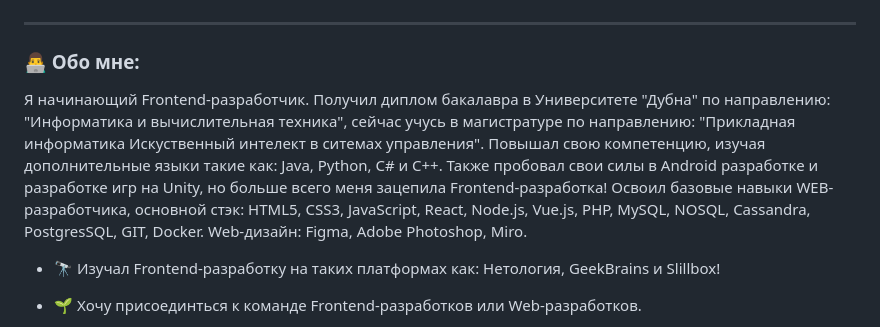
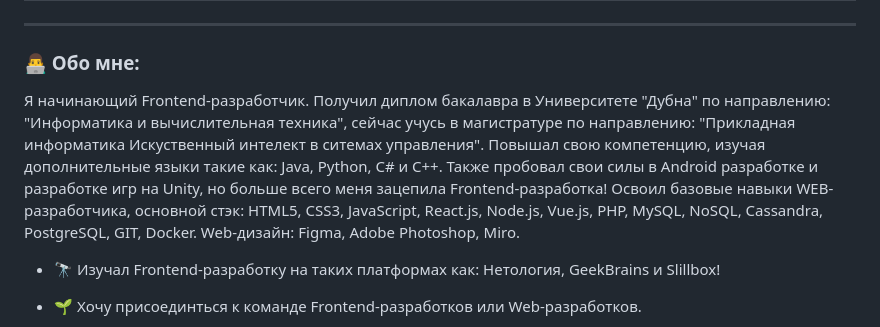
Before and after one commit to VaiTeSmagic/TishakovVyacheslav, a Markdown page: README.md, the part around the change. GitHub-like rendering.

```diff
--- a/README.md
+++ b/README.md
@@ -4,7 +4,7 @@
 
 ### :man_technologist: Обо мне:
 
-Я начинающий Frontend-разработчик. Получил диплом бакалавра в Университете "Дубна" по направлению: "Информатика и вычислительная техника", сейчас учусь в магистратуре по направлению: "Прикладная информатика Искуственный интелект в ситемах управления". Повышал свою компетенцию, изучая дополнительные языки такие как: Java, Python, C# и C++. Также пробовал свои силы в Android разработке и разработке игр на Unity, но больше всего меня зацепила Frontend-разработка! Освоил базовые навыки WEB-разработчика, основной стэк: HTML5, CSS3, JavaScript, React, Node.js, Vue.js, PHP, MySQL, NOSQL, Cassandra,  PostgresSQL, GIT, Docker. Web-дизайн: Figma, Adobe Photoshop, Miro.
+Я начинающий Frontend-разработчик. Получил диплом бакалавра в Университете "Дубна" по направлению: "Информатика и вычислительная техника", сейчас учусь в магистратуре по направлению: "Прикладная информатика Искуственный интелект в ситемах управления". Повышал свою компетенцию, изучая дополнительные языки такие как: Java, Python, C# и C++. Также пробовал свои силы в Android разработке и разработке игр на Unity, но больше всего меня зацепила Frontend-разработка! Освоил базовые навыки WEB-разработчика, основной стэк: HTML5, CSS3, JavaScript, React.js, Node.js, Vue.js, PHP, MySQL, NoSQL, Cassandra,  PostgreSQL, GIT, Docker. Web-дизайн: Figma, Adobe Photoshop, Miro.
 
 - :telescope: Изучал Frontend-разработку на таких платформах как: Нетология, GeekBrains и Slillbox!
 
```
